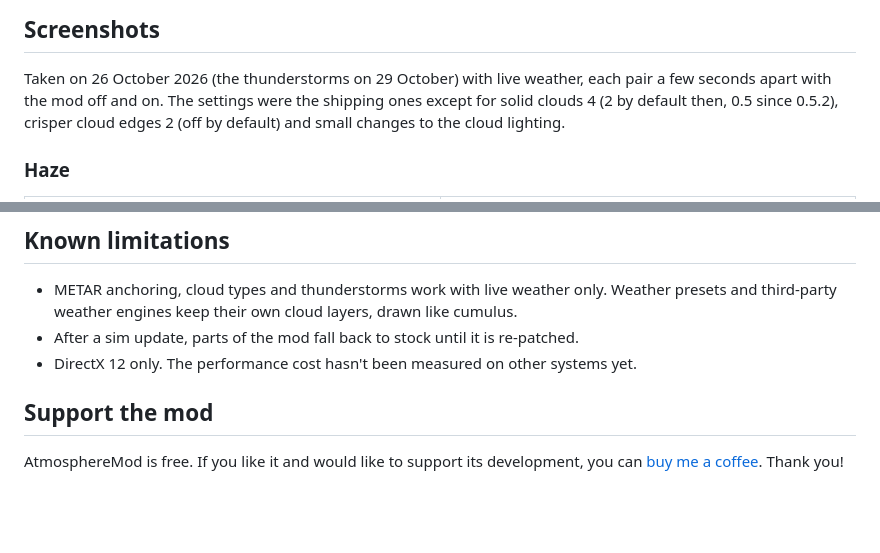
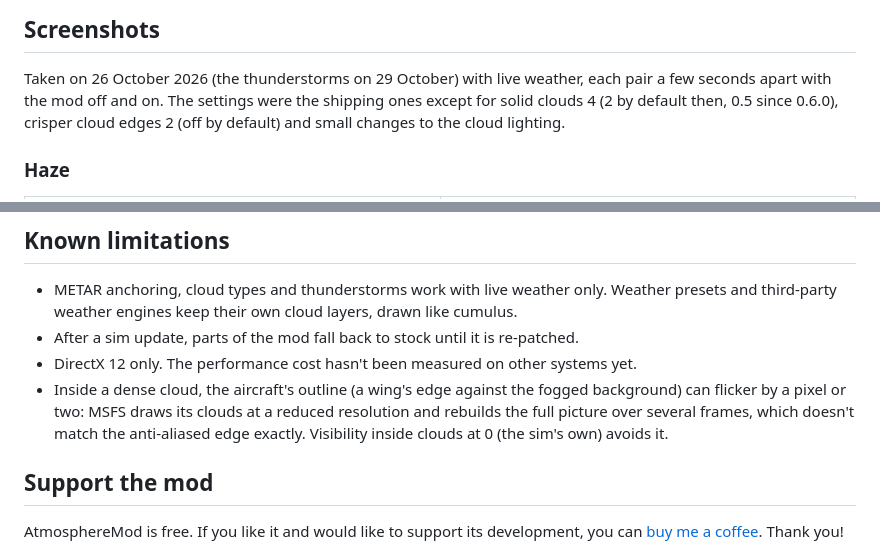
Before and after one commit to tomwhoca/AtmosphereMod, a Markdown page: README.md, 2 parts joined by grey strips. Drawn GitHub-style; blank space fills up the shorter version.

```diff
--- a/README.md
+++ b/README.md
@@ -54,7 +54,7 @@ rendering, and consists of several components:
 Taken on 26 October 2026 (the thunderstorms on 29 October) with live weather,
 each pair a few seconds apart with the mod off and on.
 The settings were the shipping ones except for solid clouds 4 (2 by default
-then, 0.5 since 0.5.2),
+then, 0.5 since 0.6.0),
 crisper cloud edges 2 (off by default) and small changes to the cloud
 lighting.
 
@@ -823,6 +832,11 @@ Open an issue on the
   re-patched.
 - DirectX 12 only. The performance cost hasn't been measured on other systems
   yet.
+- Inside a dense cloud, the aircraft's outline (a wing's edge against the
+  fogged background) can flicker by a pixel or two: MSFS draws its clouds at
+  a reduced resolution and rebuilds the full picture over several frames,
+  which doesn't match the anti-aliased edge exactly. Visibility inside
+  clouds at 0 (the sim's own) avoids it.
 
 ## Support the mod
 
```
Also changed, not shown: other parts of README.md (+25 -16 lines), Screenshots/inside-cloud-minneapolis.jpg (added), 6 other files.
